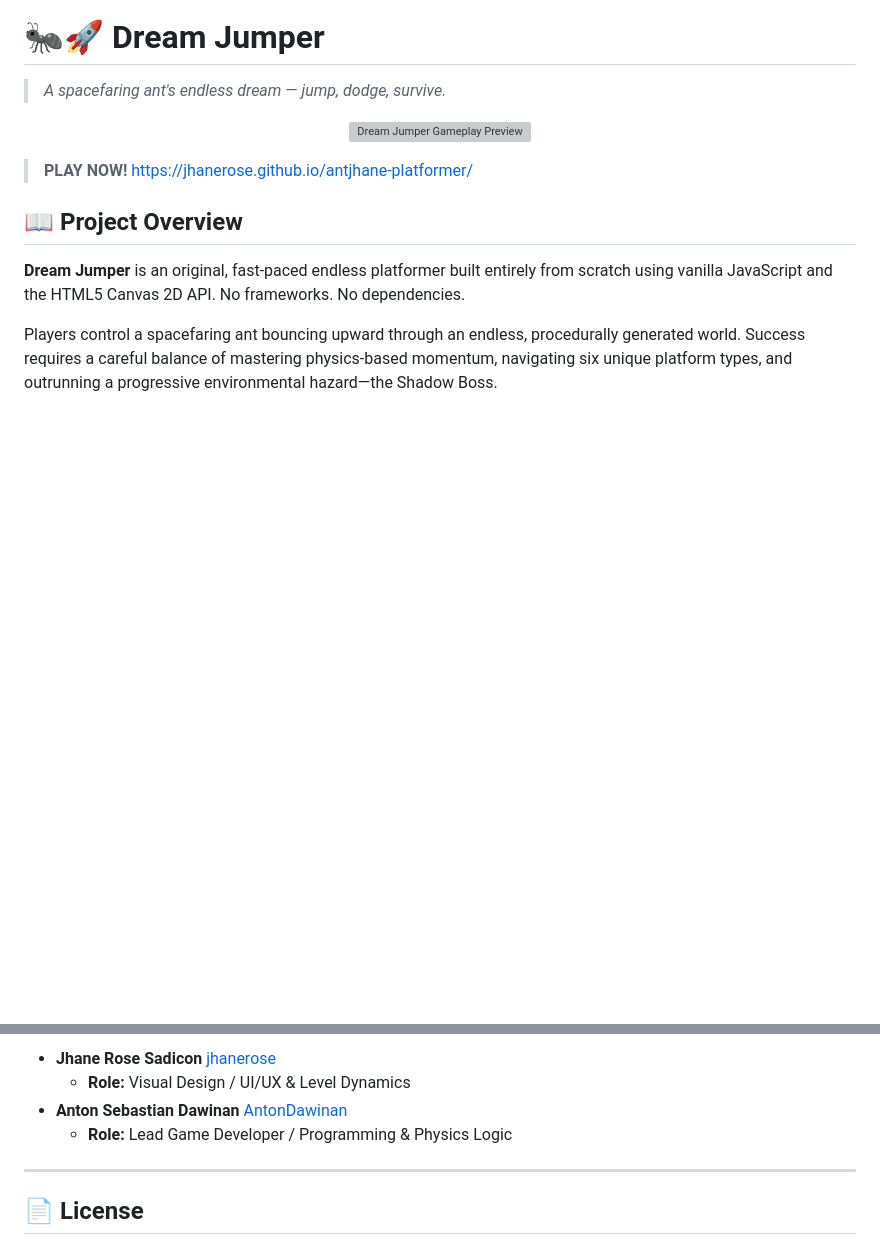
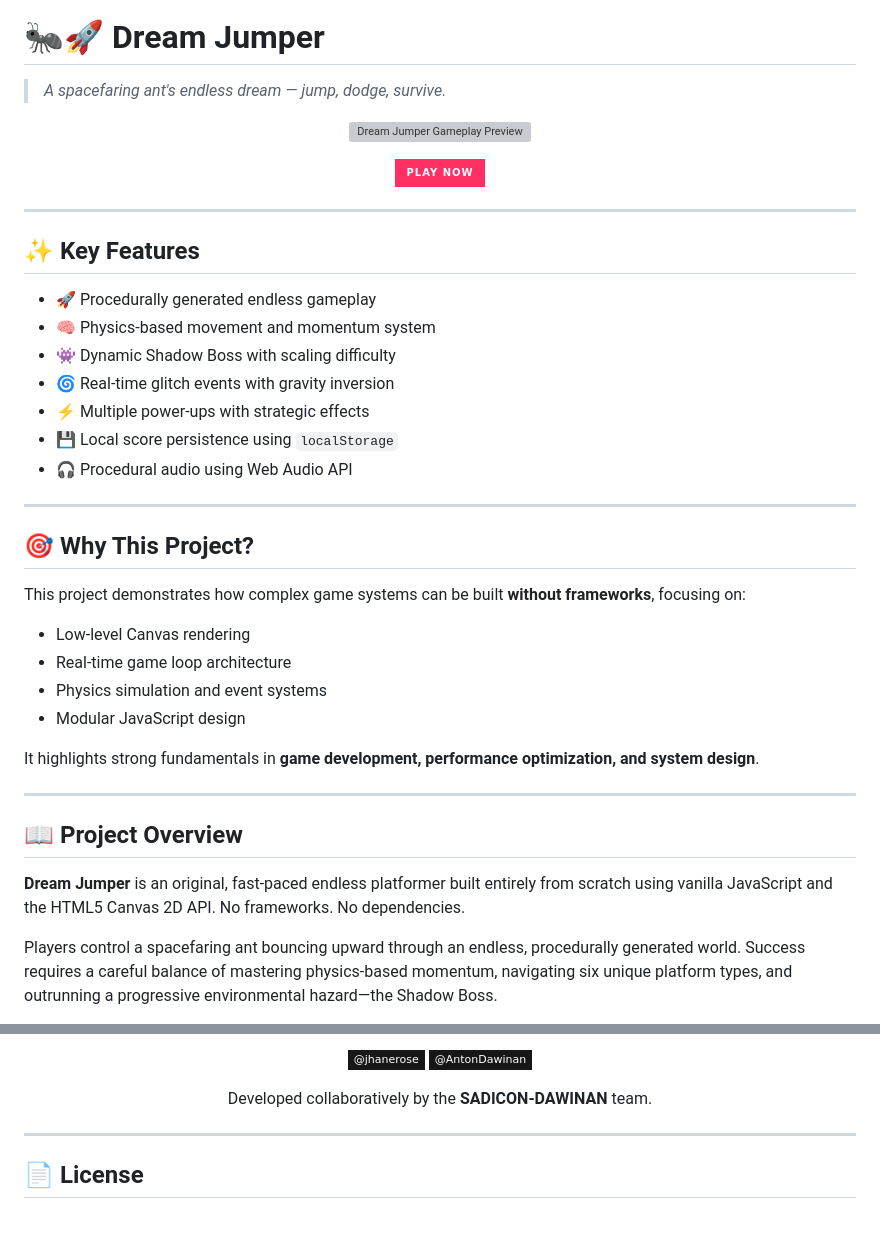
Before and after one commit to jhanerose/antjhane-platformer, a Markdown page: README.md, 2 parts joined by grey strips. Drawn GitHub-style; badges without logos; blank space fills up the shorter version; grey boxes are pictures that could not be loaded.

Commit message:
docs: update README with full project overview, gameplay, and setup by jhanerose

```diff
--- a/README.md
+++ b/README.md
@@ -6,7 +6,37 @@
   <img src="assets/img/dreamjumper-gamescreen.gif" width="700" alt="Dream Jumper Gameplay Preview">
 </p>
 
-> **PLAY NOW!** https://jhanerose.github.io/antjhane-platformer/
+<p align="center">
+  <a href="https://jhanerose.github.io/antjhane-platformer/">
+    <img src="https://img.shields.io/badge/PLAY%20NOW-FF2E63?style=for-the-badge&logo=gamepad&logoColor=white" />
+  </a>
+</p>
+
+---
+## ✨ Key Features
+
+- 🚀 Procedurally generated endless gameplay
+- 🧠 Physics-based movement and momentum system
+- 👾 Dynamic Shadow Boss with scaling difficulty
+- 🌀 Real-time glitch events with gravity inversion
+- ⚡ Multiple power-ups with strategic effects
+- 💾 Local score persistence using `localStorage`
+- 🎧 Procedural audio using Web Audio API
+
+---
+
+## 🎯 Why This Project?
+
+This project demonstrates how complex game systems can be built **without frameworks**, focusing on:
+
+- Low-level Canvas rendering
+- Real-time game loop architecture
+- Physics simulation and event systems
+- Modular JavaScript design
+
+It highlights strong fundamentals in **game development, performance optimization, and system design**.
+
+---
 
 ## 📖 Project Overview
 
@@ -142,10 +175,18 @@ Developed collaboratively by the **SADICON-DAWINAN** team.
 
-* **Jhane Rose Sadicon**  [jhanerose](https://github.com/jhanerose)
-    * **Role:** Visual Design / UI/UX & Level Dynamics
-* **Anton Sebastian Dawinan** [AntonDawinan](https://github.com/AntonDawinan)
-    * **Role:** Lead Game Developer / Programming & Physics Logic
+<p align="center">
+  <a href="https://github.com/jhanerose">
+    <img src="https://img.shields.io/badge/@jhanerose-181717?style=flat-square&logo=github&logoColor=white" />
+  </a>
+  <a href="https://github.com/AntonDawinan">
+    <img src="https://img.shields.io/badge/@AntonDawinan-181717?style=flat-square&logo=github&logoColor=white" />
+  </a>
+</p>
 
-***
+<p align="center">
+  Developed collaboratively by the <b>SADICON-DAWINAN</b> team.
+</p>
+
+---
 ## 📄 License
 This GitHub game project was developed under the course **BSIT 2207L – Web Systems and Technologies Lec/Lab (9318-AY225)**
 
```
Also changed, not shown: other parts of README.md (+4 -1 lines).
